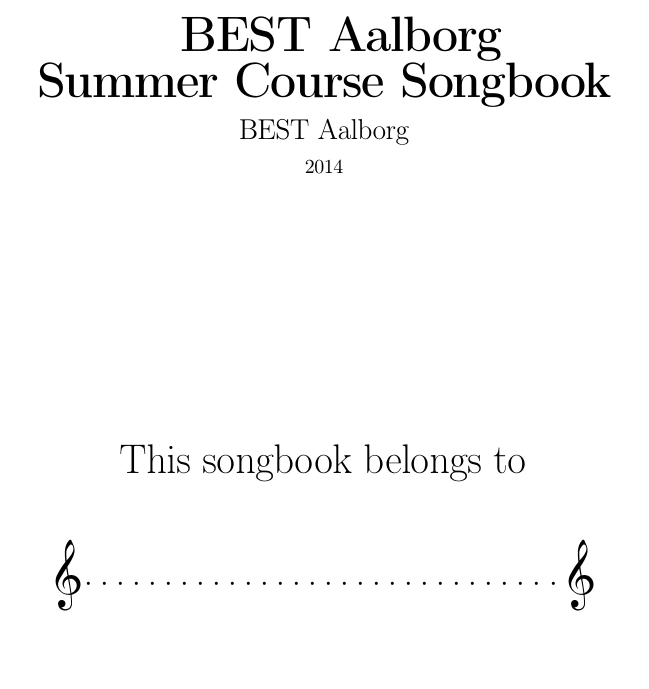
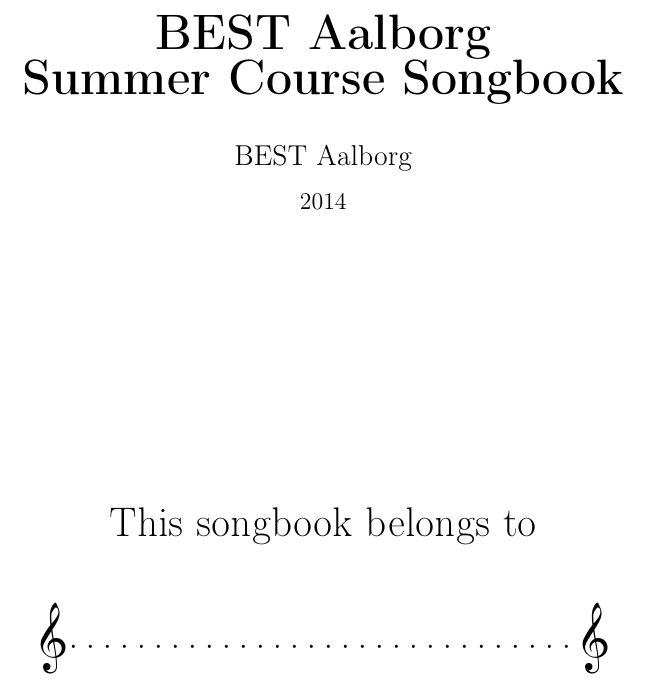
Before and after one commit to dhil/best-aalborg-songbook, a LaTeX document (src/Songbook.tex): part of page 1 of 38 before the commit and part of page 1 of 46 after it, cut so that both start at the same text. Compiled offline with pdfLaTeX.

Commit message:
Compiled example songbook

```diff
--- a/src/Songbook.tex
+++ b/src/Songbook.tex
@@ -3,7 +3,7 @@
 \usepackage{emptypage}
 \usepackage[OT2,T1]{fontenc}
 \usepackage{hyperref}        % Interactive PDF
-\usepackage{savetrees}      % Enable to save paper!
+%\usepackage{savetrees}      % Enable to save paper!
 
 %% Songbook packages
 \usepackage[lyric]{songs}
```
Also changed, not shown: src/Songbook.pdf.
